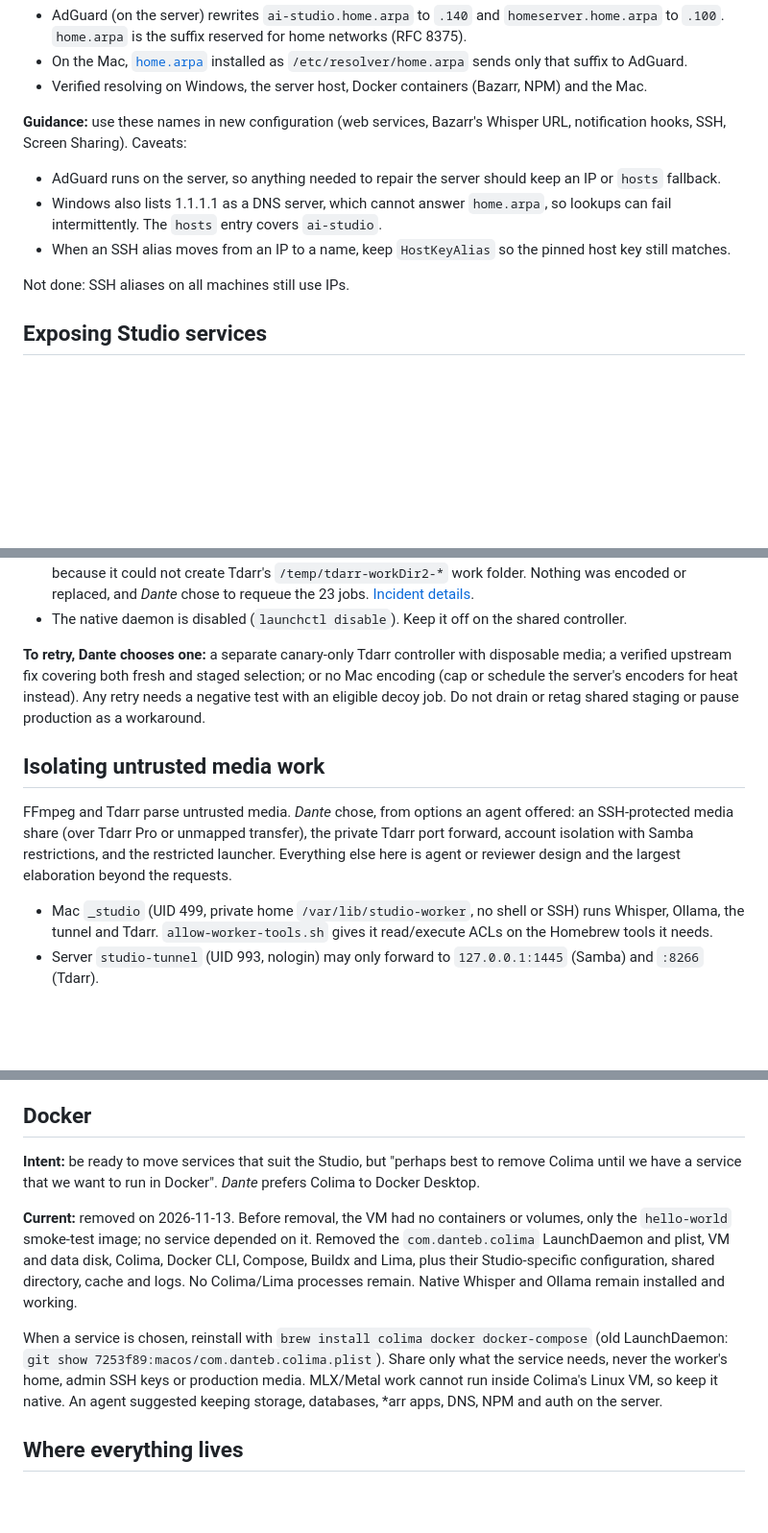
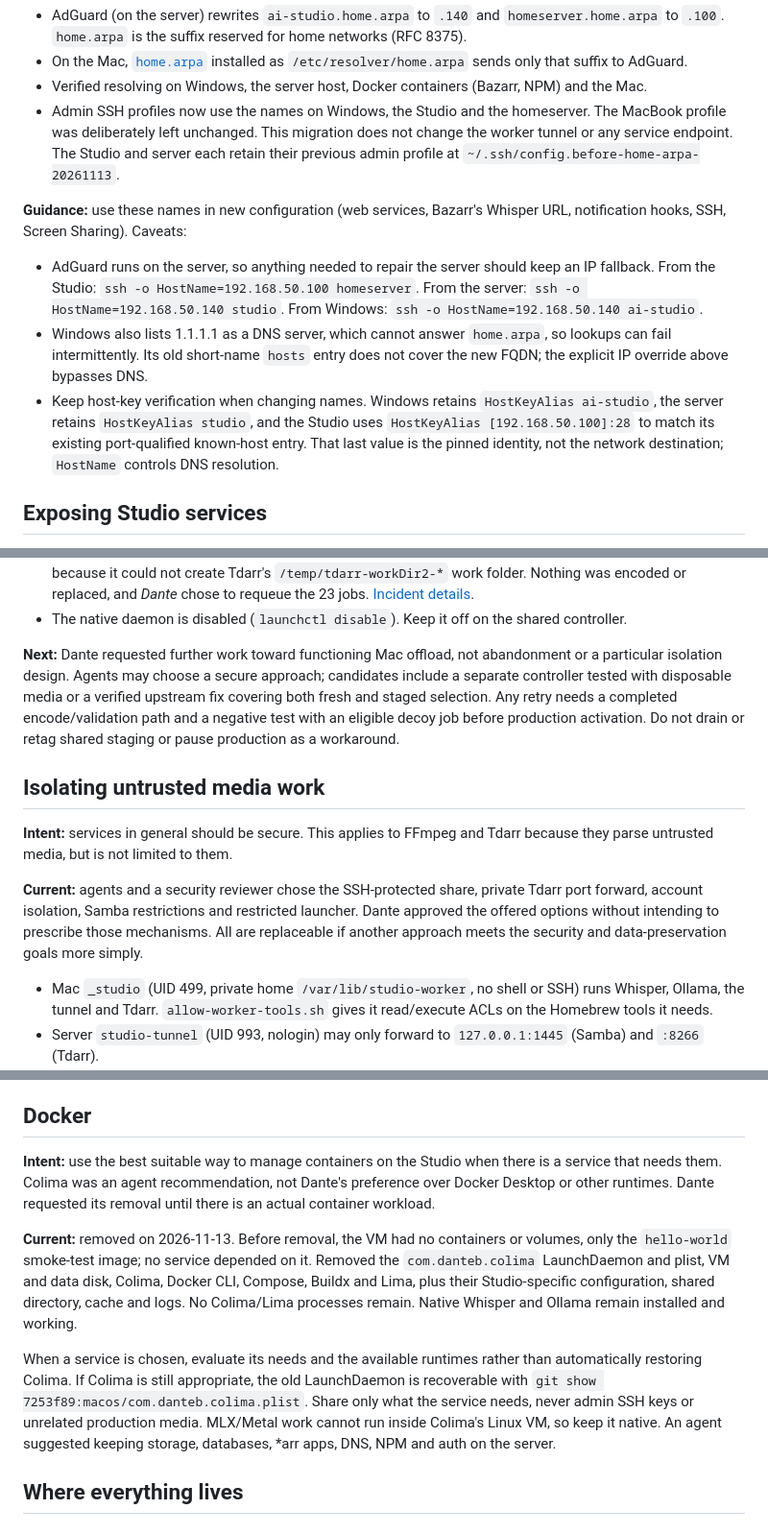
Before and after one commit to dantebarbieri/homeserver, a Markdown page: macos/DECISIONS.md, 3 parts joined by grey strips. Shown at 96% size. Drawn GitHub-style; blank space fills up the shorter version.

Commit message:
Use Studio DNS aliases and correct service intents
Record migrated Studio/server admin SSH profiles with existing host-key pins and IP recovery access; leave the MacBook unchanged. Clarify that security mechanisms and Colima were agent choices, and record the requested speech comparison and Tdarr retry.

Co-authored-by: Copilot App <223556219+Copilot@users.noreply.github.com>

```diff
--- a/macos/DECISIONS.md
+++ b/macos/DECISIONS.md
@@ -142,18 +146,28 @@ don't need to save random IPs in the server or the Mac".
   sends only that suffix to AdGuard.
 - Verified resolving on Windows, the server host, Docker containers (Bazarr,
   NPM) and the Mac.
+- Admin SSH profiles now use the names on Windows, the Studio and the
+  homeserver. The MacBook profile was deliberately left unchanged. This
+  migration does not change the worker tunnel or any service endpoint.
+  The Studio and server each retain their previous admin profile at
+  `~/.ssh/config.before-home-arpa-20261113`.
 
 **Guidance:** use these names in new configuration (web services, Bazarr's
 Whisper URL, notification hooks, SSH, Screen Sharing). Caveats:
 
 - AdGuard runs on the server, so anything needed to repair the server should
-  keep an IP or `hosts` fallback.
+  keep an IP fallback. From the Studio:
+  `ssh -o HostName=192.168.50.100 homeserver`. From the server:
+  `ssh -o HostName=192.168.50.140 studio`. From Windows:
+  `ssh -o HostName=192.168.50.140 ai-studio`.
 - Windows also lists 1.1.1.1 as a DNS server, which cannot answer `home.arpa`,
-  so lookups can fail intermittently. The `hosts` entry covers `ai-studio`.
-- When an SSH alias moves from an IP to a name, keep `HostKeyAlias` so the
-  pinned host key still matches.
-
-Not done: SSH aliases on all machines still use IPs.
+  so lookups can fail intermittently. Its old short-name `hosts` entry does
+  not cover the new FQDN; the explicit IP override above bypasses DNS.
+- Keep host-key verification when changing names. Windows retains
+  `HostKeyAlias ai-studio`, the server retains `HostKeyAlias studio`, and the
+  Studio uses `HostKeyAlias [192.168.50.100]:28` to match its existing
+  port-qualified known-host entry. That last value is the pinned identity,
+  not the network destination; `HostName` controls DNS resolution.
 
 ## Exposing Studio services
 
@@ -271,19 +285,24 @@ Sources: [HandBrake encoder comparison](https://handbrake.fr/docs/en/latest/tech
 - The native daemon is disabled (`launchctl disable`). Keep it off on the
   shared controller.
 
-**To retry, Dante chooses one:** a separate canary-only Tdarr controller with
-disposable media; a verified upstream fix covering both fresh and staged
-selection; or no Mac encoding (cap or schedule the server's encoders for heat
-instead). Any retry needs a negative test with an eligible decoy job. Do not
-drain or retag shared staging or pause production as a workaround.
+**Next:** Dante requested further work toward functioning Mac offload, not
+abandonment or a particular isolation design. Agents may choose a secure
+approach; candidates include a separate controller tested with disposable
+media or a verified upstream fix covering both fresh and staged selection.
+Any retry needs a completed encode/validation path and a negative test with an
+eligible decoy job before production activation. Do not drain or retag shared
+staging or pause production as a workaround.
 
 ## Isolating untrusted media work
 
-FFmpeg and Tdarr parse untrusted media. *Dante* chose, from options an agent
-offered: an SSH-protected media share (over Tdarr Pro or unmapped transfer),
-the private Tdarr port forward, account isolation with Samba restrictions, and
-the restricted launcher. Everything else here is agent or reviewer design and
-the largest elaboration beyond the requests.
+**Intent:** services in general should be secure. This applies to FFmpeg and
+Tdarr because they parse untrusted media, but is not limited to them.
+
+**Current:** agents and a security reviewer chose the SSH-protected share,
+private Tdarr port forward, account isolation, Samba restrictions and restricted
+launcher. Dante approved the offered options without intending to prescribe
+those mechanisms. All are replaceable if another approach meets the security
+and data-preservation goals more simply.
 
 - Mac `_studio` (UID 499, private home `/var/lib/studio-worker`, no shell or
   SSH) runs Whisper, Ollama, the tunnel and Tdarr. `allow-worker-tools.sh`
@@ -302,9 +321,10 @@ them.
 
 ## Docker
 
-**Intent:** be ready to move services that suit the Studio, but "perhaps best
-to remove Colima until we have a service that we want to run in Docker".
-*Dante* prefers Colima to Docker Desktop.
+**Intent:** use the best suitable way to manage containers on the Studio when
+there is a service that needs them. Colima was an agent recommendation, not
+Dante's preference over Docker Desktop or other runtimes. Dante requested its
+removal until there is an actual container workload.
 
 **Current:** removed on 2026-11-13. Before removal, the VM had no containers or
 volumes, only the `hello-world` smoke-test image; no service depended on it.
@@ -313,12 +333,13 @@ Colima, Docker CLI, Compose, Buildx and Lima, plus their Studio-specific
 configuration, shared directory, cache and logs. No Colima/Lima processes
 remain. Native Whisper and Ollama remain installed and working.
 
-When a service is chosen, reinstall with `brew install colima docker docker-compose`
-(old LaunchDaemon: `git show 7253f89:macos/com.danteb.colima.plist`). Share only
-what the service needs, never the worker's home, admin SSH keys or production
-media. MLX/Metal work cannot run inside Colima's Linux VM, so keep it native.
-An agent suggested keeping storage, databases, *arr apps, DNS, NPM and auth on
-the server.
+When a service is chosen, evaluate its needs and the available runtimes rather
+than automatically restoring Colima. If Colima is still appropriate, the old
+LaunchDaemon is recoverable with
+`git show 7253f89:macos/com.danteb.colima.plist`. Share only what the service
+needs, never admin SSH keys or unrelated production media. MLX/Metal work
+cannot run inside Colima's Linux VM, so keep it native. An agent suggested
+keeping storage, databases, *arr apps, DNS, NPM and auth on the server.
 
 ## Where everything lives
 
```
Also changed, not shown: other parts of macos/DECISIONS.md (+16 -9 lines).
